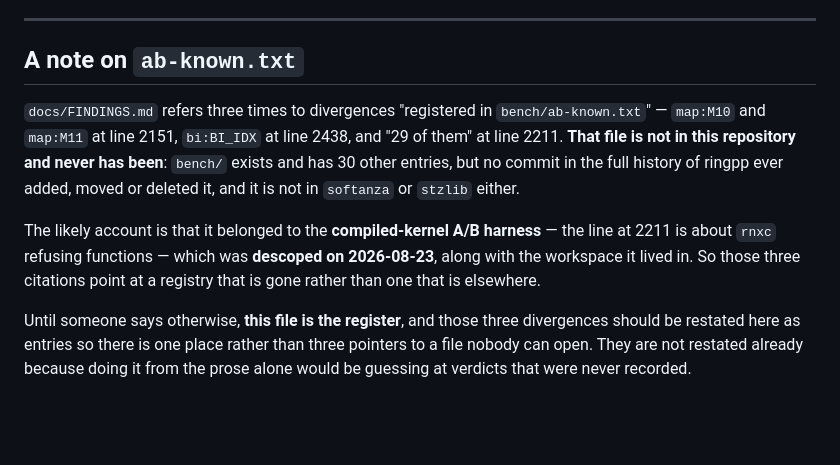
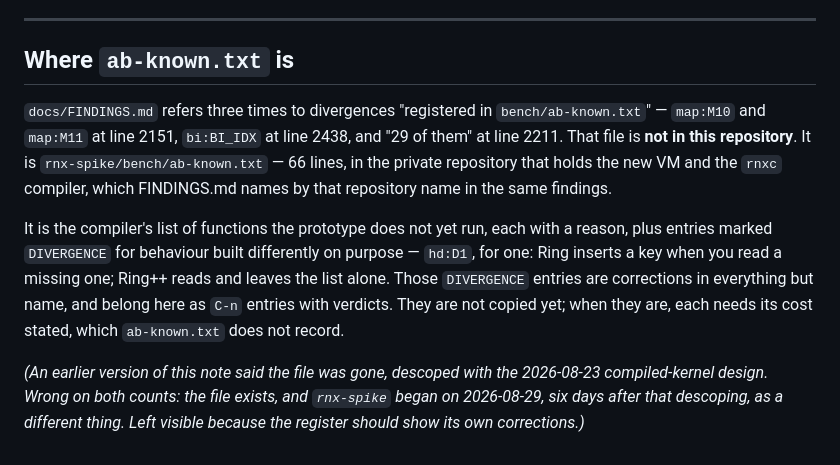
Before and after one commit to mayouni/ringpp, a Markdown page: docs/CORRECTIONS.md, the part around the change. Drawn GitHub-style; blank space fills up the shorter version.

Commit message:
CORRECTIONS.md: ab-known.txt is not gone, it is in rnx-spike
The note said the file was descoped with the 2026-08-23 compiled-kernel
design. It is rnx-spike/bench/ab-known.txt, 66 lines, in the private
repository holding the new VM and the rnxc compiler -- which FINDINGS.md
names in the same findings. rnx-spike began 2026-08-29, six days after that
descoping, as a different thing. The old note stays visible, struck, because
a register of corrections should show its own.

Co-Authored-By: Claude Opus 5 <noreply@anthropic.com>

```diff
--- a/docs/CORRECTIONS.md
+++ b/docs/CORRECTIONS.md
@@ -76,23 +76,25 @@ how these four were found.
 
 ---
 
-## A note on `ab-known.txt`
+## Where `ab-known.txt` is
 
 `docs/FINDINGS.md` refers three times to divergences "registered in
 `bench/ab-known.txt`" — `map:M10` and `map:M11` at line 2151, `bi:BI_IDX` at
-line 2438, and "29 of them" at line 2211. **That file is not in this
-repository and never has been**: `bench/` exists and has 30 other entries,
-but no commit in the full history of ringpp ever added, moved or deleted it,
-and it is not in `softanza` or `stzlib` either.
+line 2438, and "29 of them" at line 2211. That file is **not in this
+repository**. It is `rnx-spike/bench/ab-known.txt` — 66 lines, in the
+private repository that holds the new VM and the `rnxc` compiler, which
+FINDINGS.md names by that repository name in the same findings.
 
-The likely account is that it belonged to the **compiled-kernel A/B
-harness** — the line at 2211 is about `rnxc` refusing functions — which was
-**descoped on 2026-08-23**, along with the workspace it lived in. So those
-three citations point at a registry that is gone rather than one that is
-elsewhere.
+It is the compiler's list of functions the prototype does not yet run,
+each with a reason, plus entries marked `DIVERGENCE` for behaviour built
+differently on purpose — `hd:D1`, for one: Ring inserts a key when you read
+a missing one; Ring++ reads and leaves the list alone. Those `DIVERGENCE`
+entries are corrections in everything but name, and belong here as `C-n`
+entries with verdicts. They are not copied yet; when they are, each needs
+its cost stated, which `ab-known.txt` does not record.
 
-Until someone says otherwise, **this file is the register**, and those three
-divergences should be restated here as entries so there is one place rather
-than three pointers to a file nobody can open. They are not restated
-already because doing it from the prose alone would be guessing at verdicts
-that were never recorded.
+*(An earlier version of this note said the file was gone, descoped with the
+2026-08-23 compiled-kernel design. Wrong on both counts: the file exists,
+and `rnx-spike` began on 2026-08-29, six days after that descoping, as a
+different thing. Left visible because the register should show its own
+corrections.)*
```
